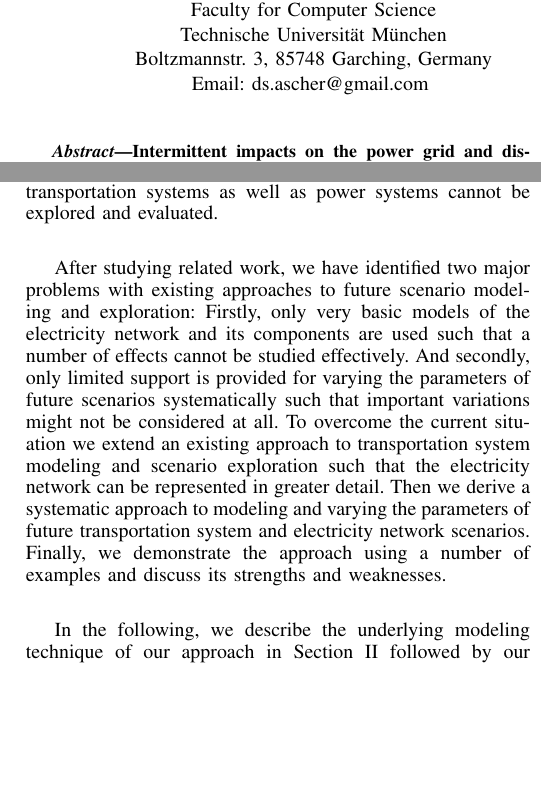
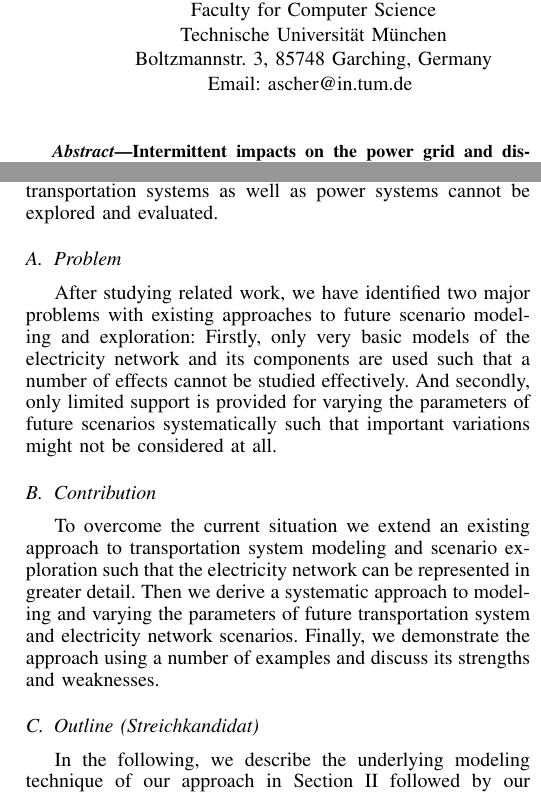
Before and after one commit to ghackenberg/smart-system-ide, a LaTeX paper (papers/ITSC-2015/src/ITSC-2015.tex, which reads papers/ITSC-2015/src/00_title.tex, papers/ITSC-2015/src/01_introduction.tex): two parts of the columns of pages 1 and 2 of 8 before the commit and two parts of the columns of pages 1 and 2 of 9 after it, joined at a grey line, cut so that both start at the same text, the shorter picture padded with empty space. Compiled offline with pdfLaTeX.

Commit message:
update to recent version

```diff
--- a/papers/ITSC-2015/src/00_title.tex
+++ b/papers/ITSC-2015/src/00_title.tex
@@ -7,7 +7,7 @@
 		Faculty for Computer Science\\
 		Technische Universit\"at M\"unchen\\
 		Boltzmannstr. 3, 85748 Garching, Germany\\
-		Email: ds.ascher@gmail.com
+		Email: ascher@in.tum.de
 	}
 	\and
 	\IEEEauthorblockN{Georg Hackenberg}
--- a/papers/ITSC-2015/src/01_introduction.tex
+++ b/papers/ITSC-2015/src/01_introduction.tex
@@ -15,11 +15,11 @@ Traditionally, SUMO \cite{behrisch2011sumo} has seen widespread attention for mi
 
 In summary, the presented approaches propose possibilities for parameter variation and modeling of traffic scenarios for EVs. However, for one they microscopically consider the transportation system with it's EVs, but lack possibilities to explore the behavior of the underlying power system or specific electric devices in detail. Consequently, in scenarios, they do not offer possibilities for detailed parameter variation of the power system and it's individual devices. Therefore, holistic transportation scenarios considering the behavior of transportation systems as well as power systems cannot be explored and evaluated.
 
-%\subsection{Problem}
+\subsection{Problem}
 After studying related work, we have identified two major problems with existing approaches to future scenario modeling and exploration: Firstly, only very basic models of the electricity network and its components are used such that a number of effects cannot be studied effectively. And secondly, only limited support is provided for varying the parameters of future scenarios systematically such that important variations might not be considered at all.
-%\subsection{Contribution}
+\subsection{Contribution}
 To overcome the current situation we extend an existing approach to transportation system modeling and scenario exploration such that the electricity network can be represented in greater detail. Then we derive a systematic approach to modeling and varying the parameters of future transportation system and electricity network scenarios. Finally, we demonstrate the approach using a number of examples and discuss its strengths and weaknesses.
 
-%\subsection{Outline (Streichkandidat)}
+\subsection{Outline (Streichkandidat)}
 
 In the following, we describe the underlying modeling technique of our approach in Section~\ref{section:contribution_0} followed by our approach to integrated transportation system and electricity network modeling in Section ~\ref{section:contribution_1}. Thereon we discuss a number of examples and evaluate our approach in Section~\ref{section:evaluation}. Finally we conclude with a summary of our contributions, remaining deficiencies and future work in Section~\ref{section:conclusion}.
```
Also changed, not shown: papers/ITSC-2015/src/02_contribution_0.tex (+1 -1 lines), papers/ITSC-2015/src/02_contribution_1.tex (+2 -2 lines), papers/ITSC-2015/src/04_evaluation.tex (+1 -1 lines), papers/ITSC-2015/gfx/examples2.pdf (added), papers/ITSC-2015/gfx/meta_model2.pdf (added), 2 other files.
